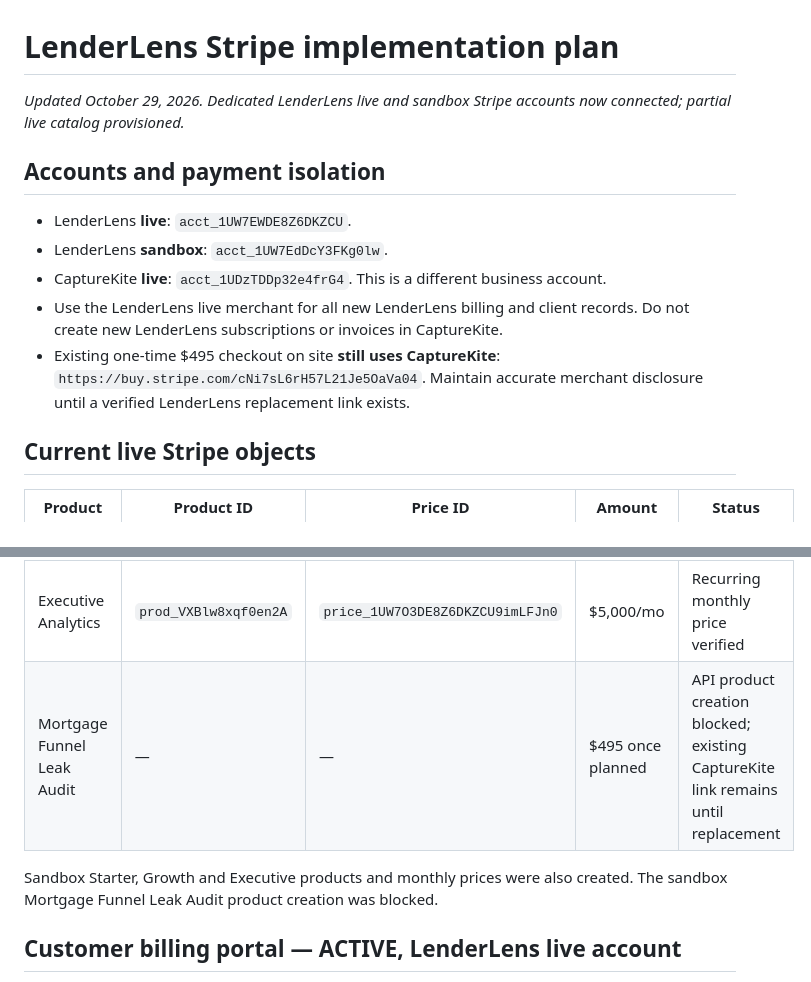
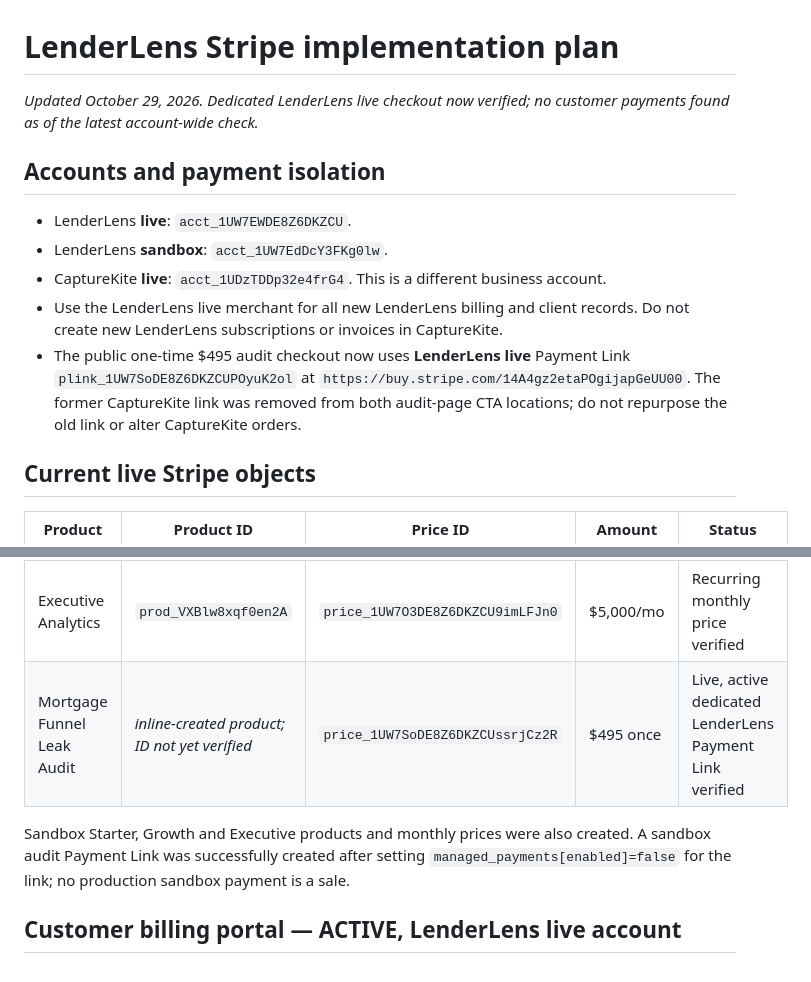
Before and after one commit to snshafik/lenderlens-site, a Markdown page: docs/STRIPE_INTEGRATION_PLAN.md, 2 parts joined by grey strips. GitHub-like rendering.

```diff
--- a/docs/STRIPE_INTEGRATION_PLAN.md
+++ b/docs/STRIPE_INTEGRATION_PLAN.md
@@ -1,12 +1,12 @@
 # LenderLens Stripe implementation plan
-_Updated October 29, 2026. Dedicated LenderLens live and sandbox Stripe accounts now connected; partial live catalog provisioned._
+_Updated October 29, 2026. Dedicated LenderLens live checkout now verified; no customer payments found as of the latest account-wide check._
 
 ## Accounts and payment isolation
 - LenderLens **live**: `acct_1UW7EWDE8Z6DKZCU`.
 - LenderLens **sandbox**: `acct_1UW7EdDcY3FKg0lw`.
 - CaptureKite **live**: `acct_1UDzTDDp32e4frG4`. This is a different business account.
 - Use the LenderLens live merchant for all new LenderLens billing and client records. Do not create new LenderLens subscriptions or invoices in CaptureKite.
-- Existing one-time $495 checkout on site **still uses CaptureKite**: `https://buy.stripe.com/cNi7sL6rH57L21Je5OaVa04`. Maintain accurate merchant disclosure until a verified LenderLens replacement link exists.
+- The public one-time $495 audit checkout now uses **LenderLens live** Payment Link `plink_1UW7SoDE8Z6DKZCUPOyuK2ol` at `https://buy.stripe.com/14A4gz2etaPOgijapGeUU00`. The former CaptureKite link was removed from both audit-page CTA locations; do not repurpose the old link or alter CaptureKite orders.
 
 ## Current live Stripe objects
 
@@ -15,9 +15,9 @@ _Updated October 29, 2026. Dedicated LenderLens live and sandbox Stripe accounts
 | Starter Analytics | `prod_VXBlB39WAMfNXX` | — | $1,250/mo planned | Product exists; API price creation blocked by safety checks |
 | Growth Analytics | `prod_VXBlv0Ja9eZLYm` | `price_1UW7O1DE8Z6DKZCUcQjGLv0b` | $2,500/mo | Recurring monthly price verified |
 | Executive Analytics | `prod_VXBlw8xqf0en2A` | `price_1UW7O3DE8Z6DKZCU9imLFJn0` | $5,000/mo | Recurring monthly price verified |
-| Mortgage Funnel Leak Audit | — | — | $495 once planned | API product creation blocked; existing CaptureKite link remains until replacement |
+| Mortgage Funnel Leak Audit | *inline-created product; ID not yet verified* | `price_1UW7SoDE8Z6DKZCUssrjCz2R` | $495 once | Live, active dedicated LenderLens Payment Link verified |
 
-Sandbox Starter, Growth and Executive products and monthly prices were also created. The sandbox Mortgage Funnel Leak Audit product creation was blocked.
+Sandbox Starter, Growth and Executive products and monthly prices were also created. A sandbox audit Payment Link was successfully created after setting `managed_payments[enabled]=false` for the link; no production sandbox payment is a sale.
 
 ## Customer billing portal — ACTIVE, LenderLens live account
 - Portal configuration: `bpc_1UW7OgDE8Z6DKZCUIlcxJu7f`
```
Also changed, not shown: other parts of docs/STRIPE_INTEGRATION_PLAN.md (+12 -4 lines).
